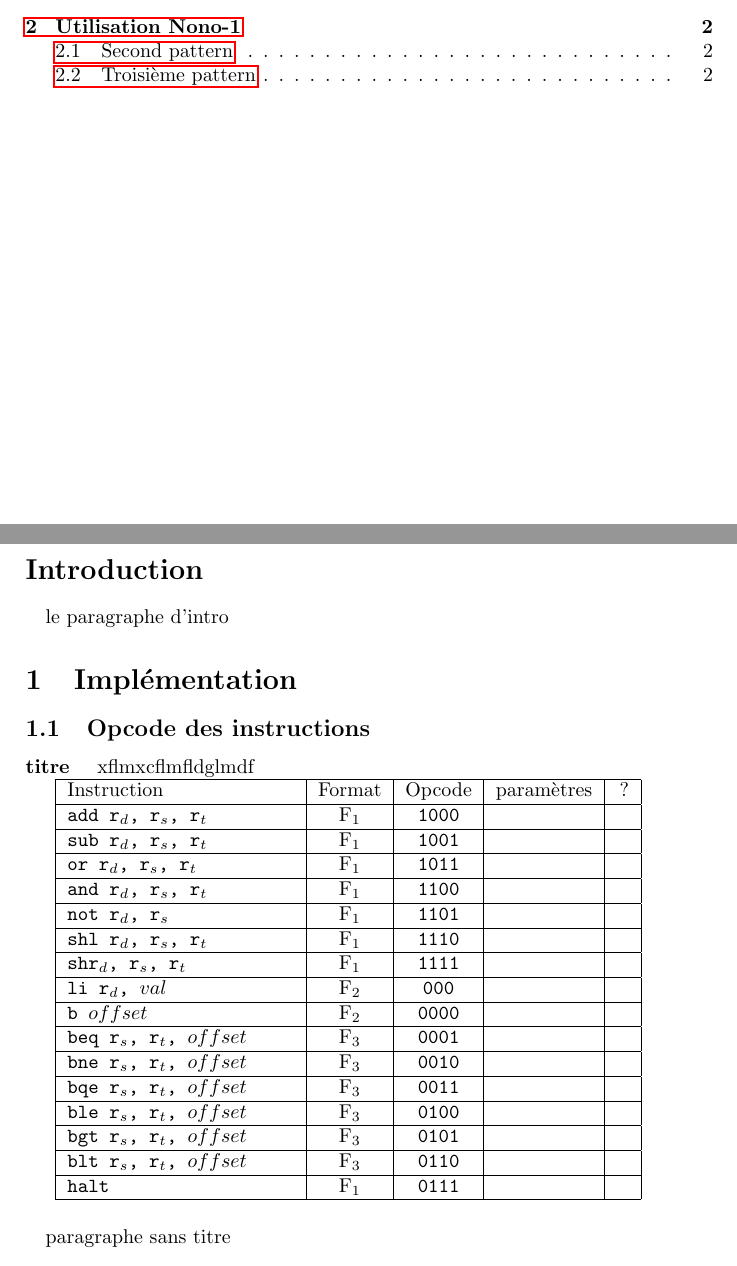
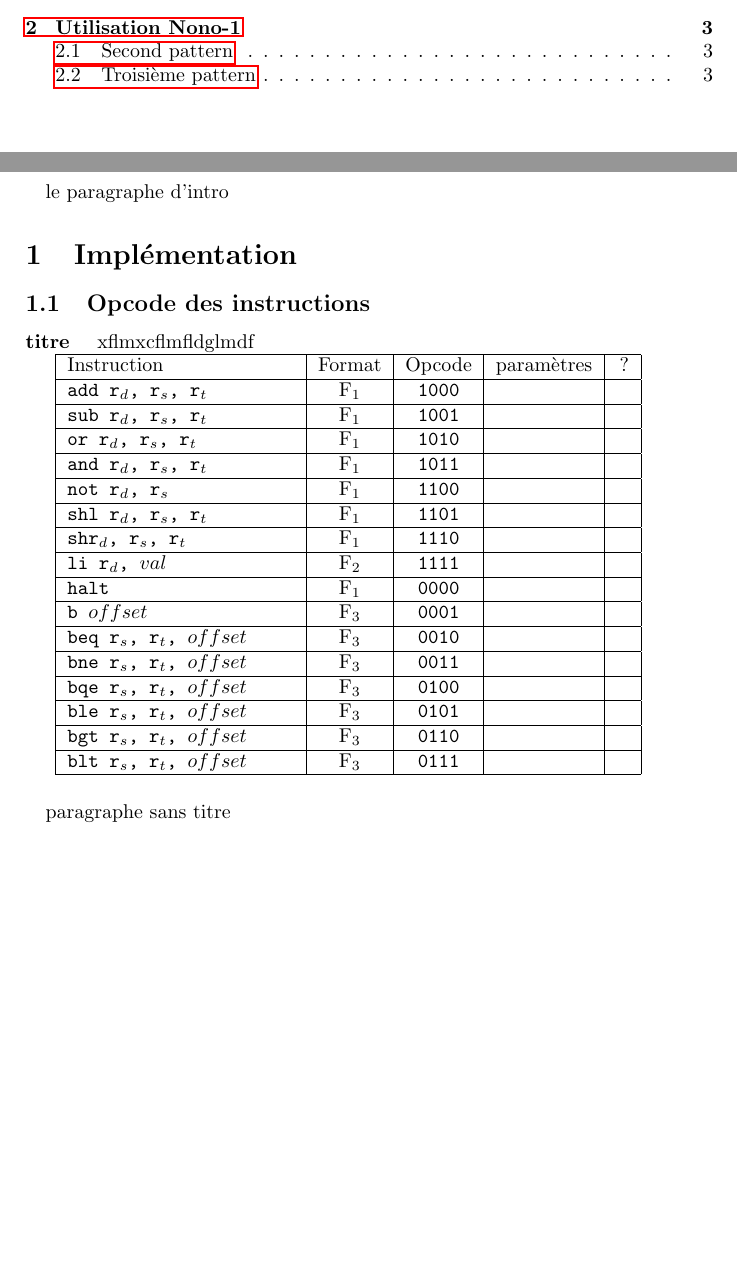
Before and after one commit to SacreDeBirmanie/ducking-nono-hapiness, a LaTeX document (rapport/main.tex): two parts of pages 1 and 2 of 3 before the commit and two parts of pages 2 and 3 of 4 after it, joined at a grey line, cut so that both start at the same text, the shorter picture padded with empty space. Compiled offline with pdfLaTeX.

Commit message:
opcode ! :)

```diff
--- a/rapport/main.tex
+++ b/rapport/main.tex
@@ -34,20 +34,21 @@
 			\hline Instruction & Format & Opcode & paramètres & ? \\
 			\hline \texttt{add r$_{d}$, r$_{s}$, r$_{t}$} & F$_{1}$ & \texttt{1000} &  &  \\
 			\hline \texttt{sub r$_{d}$, r$_{s}$, r$_{t}$} & F$_{1}$ & \texttt{1001} &  &  \\
-			\hline \texttt{or r$_{d}$, r$_{s}$, r$_{t}$} & F$_{1}$ & \texttt{1011} &  &  \\
-			\hline \texttt{and r$_{d}$, r$_{s}$, r$_{t}$} & F$_{1}$ & \texttt{1100} &  &  \\
-			\hline \texttt{not r$_{d}$, r$_{s}$} & F$_{1}$ & \texttt{1101} &  &  \\
-			\hline \texttt{shl r$_{d}$, r$_{s}$, r$_{t}$} & F$_{1}$ & \texttt{1110} &  &  \\
-			\hline \texttt{shr$_{d}$, r$_{s}$, r$_{t}$} & F$_{1}$ & \texttt{1111} &  &  \\
-			\hline \texttt{li r$_{d}$, $val$} & F$_{2}$ & \texttt{000} &  &  \\
-			\hline \texttt{b $offset$} & F$_{2}$ & \texttt{0000} &  &  \\
-			\hline \texttt{beq r$_{s}$, r$_{t}$, $offset$} & F$_{3}$ & \texttt{0001} &  &  \\
-			\hline \texttt{bne r$_{s}$, r$_{t}$, $offset$} & F$_{3}$ & \texttt{0010} &  &  \\
-			\hline \texttt{bqe r$_{s}$, r$_{t}$, $offset$} & F$_{3}$ & \texttt{0011} &  &  \\
-			\hline \texttt{ble r$_{s}$, r$_{t}$, $offset$} & F$_{3}$ & \texttt{0100} &  &  \\
-			\hline \texttt{bgt r$_{s}$, r$_{t}$, $offset$} & F$_{3}$ & \texttt{0101} &  &  \\
-			\hline \texttt{blt r$_{s}$, r$_{t}$, $offset$} & F$_{3}$ & \texttt{0110} &  &  \\
-			\hline \texttt{halt} & F$_{1}$ & \texttt{0111} &  &  \\
+			\hline \texttt{or r$_{d}$, r$_{s}$, r$_{t}$} & F$_{1}$ & \texttt{1010} &  &  \\
+			\hline \texttt{and r$_{d}$, r$_{s}$, r$_{t}$} & F$_{1}$ & \texttt{1011} &  &  \\
+			\hline \texttt{not r$_{d}$, r$_{s}$} & F$_{1}$ & \texttt{1100} &  &  \\
+			\hline \texttt{shl r$_{d}$, r$_{s}$, r$_{t}$} & F$_{1}$ & \texttt{1101} &  &  \\
+			\hline \texttt{shr$_{d}$, r$_{s}$, r$_{t}$} & F$_{1}$ & \texttt{1110} &  &  \\
+			\hline \texttt{li r$_{d}$, $val$} & F$_{2}$ & \texttt{1111} &  &  \\
+			\hline \texttt{halt} & F$_{1}$ & \texttt{0000} &  &  \\
+			\hline \texttt{b $offset$} & F$_{3}$ & \texttt{0001} &  &  \\
+			\hline \texttt{beq r$_{s}$, r$_{t}$, $offset$} & F$_{3}$ & \texttt{0010} &  &  \\
+			\hline \texttt{bne r$_{s}$, r$_{t}$, $offset$} & F$_{3}$ & \texttt{0011} &  &  \\
+			\hline \texttt{bqe r$_{s}$, r$_{t}$, $offset$} & F$_{3}$ & \texttt{0100} &  &  \\
+			\hline \texttt{ble r$_{s}$, r$_{t}$, $offset$} & F$_{3}$ & \texttt{0101} &  &  \\
+			\hline \texttt{bgt r$_{s}$, r$_{t}$, $offset$} & F$_{3}$ & \texttt{0110} &  &  \\
+			\hline \texttt{blt r$_{s}$, r$_{t}$, $offset$} & F$_{3}$ & \texttt{0111} &  &  \\
+
 			\hline
 			\end{tabular}
 
```
Also changed, not shown: rapport/main.pdf, rapport/main.tex (2 more changed lines).
